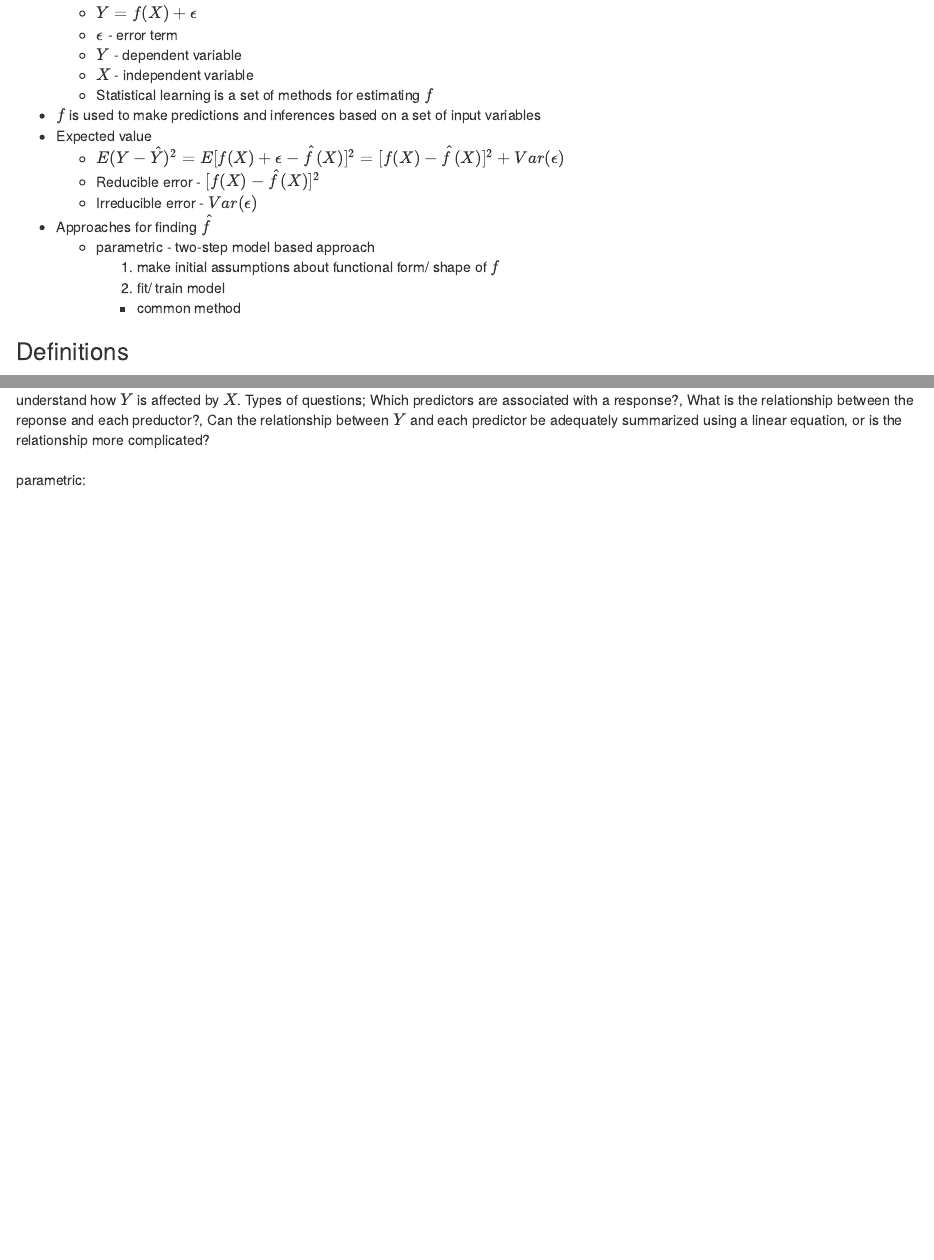
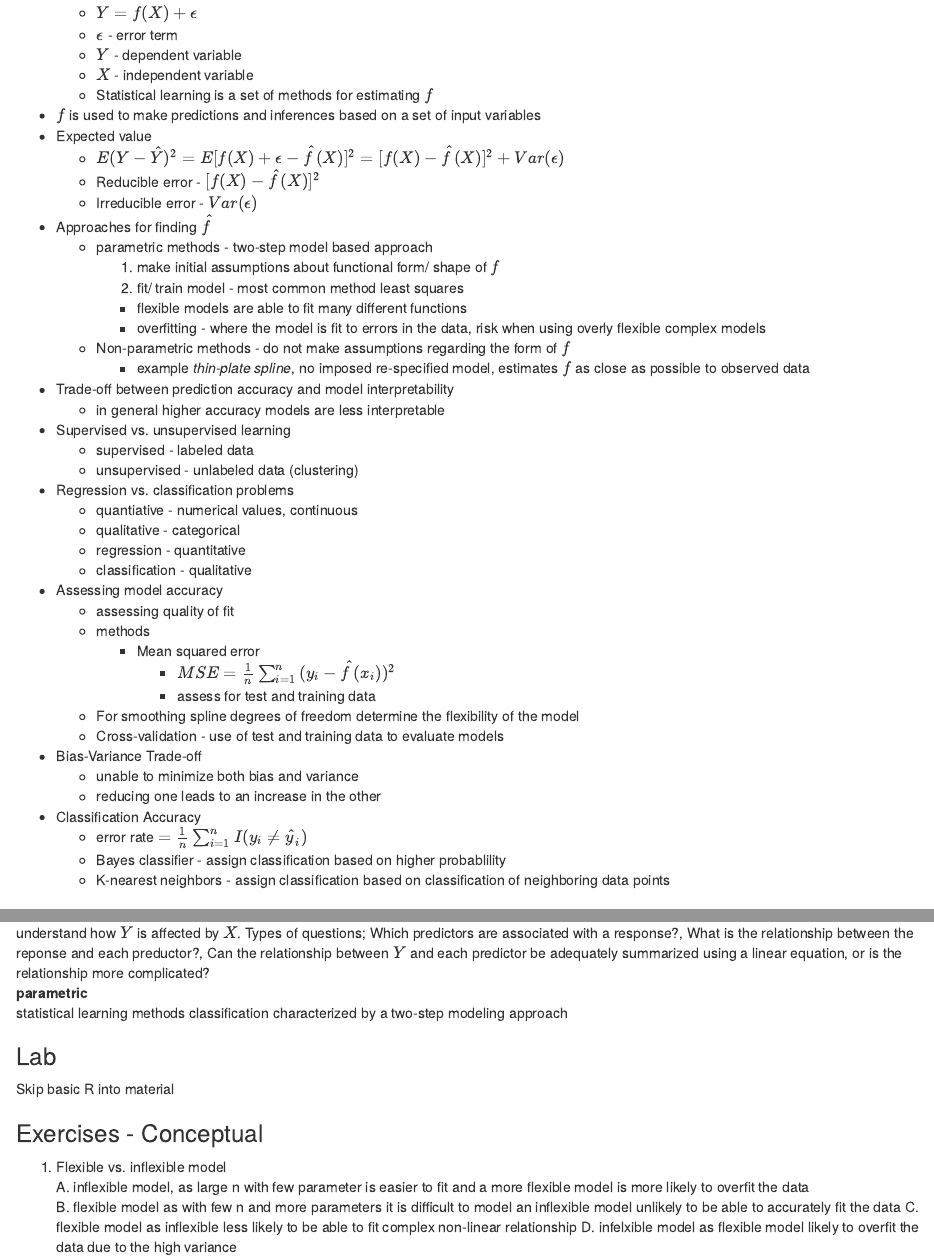
Before and after one commit to nate-d-olson/isl-course-notes, an R Markdown document (Chapter_2.Rmd): the page in a window 1100 px wide, from 200 px down, and a second part further down, joined at a grey line. Rendered offline with R 4.5, knitr and Pandoc, with nearby package versions.

Commit message:
added notes

```diff
--- a/Chapter_2.Rmd
+++ b/Chapter_2.Rmd
@@ -18,11 +18,38 @@ output: html_document
     * Reducible error - $[f(X)-\hat{f}(X)]^2$
     * Irreducible error - $Var(\epsilon)$
 * Approaches for finding $\hat{f}$
-    * parametric - two-step model based approach
+    * parametric methods - two-step model based approach
         1. make initial assumptions about functional form/ shape of $f$
-        2. fit/ train model
-        * common method
-
+        2. fit/ train model - most common method least squares
+        * flexible models are able to fit many different functions
+        * overfitting - where the model is fit to errors in the data, risk when using overly flexible complex models
+    * Non-parametric methods - do not make assumptions regarding the form of $f$
+        * example _thin-plate spline_, no imposed re-specified model, estimates $f$ as close as possible to observed data
+* Trade-off between prediction accuracy and model interpretability
+    * in general higher accuracy models are less interpretable
+* Supervised vs. unsupervised learning
+    * supervised - labeled data
+    * unsupervised - unlabeled data (clustering)
+* Regression vs. classification problems
+    * quantiative - numerical values, continuous
+    * qualitative - categorical
+    * regression - quantitative
+    * classification - qualitative
+* Assessing model accuracy
+    * assessing quality of fit
+    * methods
+        * Mean squared error
+            * $MSE=\frac{1}{n}\sum_{i=1}^{n}{(y_i-\hat{f}(x_i))^2}$
+            * assess for test and training data
+    * For smoothing spline degrees of freedom determine the flexibility of the model
+    * Cross-validation - use of test and training data to evaluate models
+* Bias-Variance Trade-off
+    * unable to minimize both bias and variance
+    * reducing one leads to an increase in the other
+* Classification Accuracy
+    * error rate $=\frac{1}{n}\sum_{i=1}^{n}{I(y_i\neq\hat{y}_i)}$
+    * Bayes classifier - assign classification based on higher probablility
+    * K-nearest neighbors - assign classification based on classification of neighboring data points
 
 ### Definitions
 input variable
@@ -46,4 +73,16 @@ prediction
 inference
 : understand how $Y$ is affected by $X$.  Types of questions; Which predictors are associated with a response?, What is the relationship between the reponse and each preductor?, Can the relationship between $Y$ and each predictor be adequately summarized using a linear equation, or is the relationship more complicated?
 
-parametric:
+parametric
+: statistical learning methods classification characterized by a two-step modeling approach
+
+### Lab
+Skip basic R into material
+
+### Exercises - Conceptual
+1. Flexible vs. inflexible model
+    A. inflexible model, as large n with few parameter is easier to fit and a more flexible model is more likely to overfit the data
+    B. flexible model as with few n and more parameters it is difficult to model an inflexible model unlikely to be able to accurately fit the data
+    C. flexible model as inflexible less likely to be able to fit complex non-linear relationship
+    D. infelxible model as flexible model likely to overfit the data due to the high variance
+2.
```
